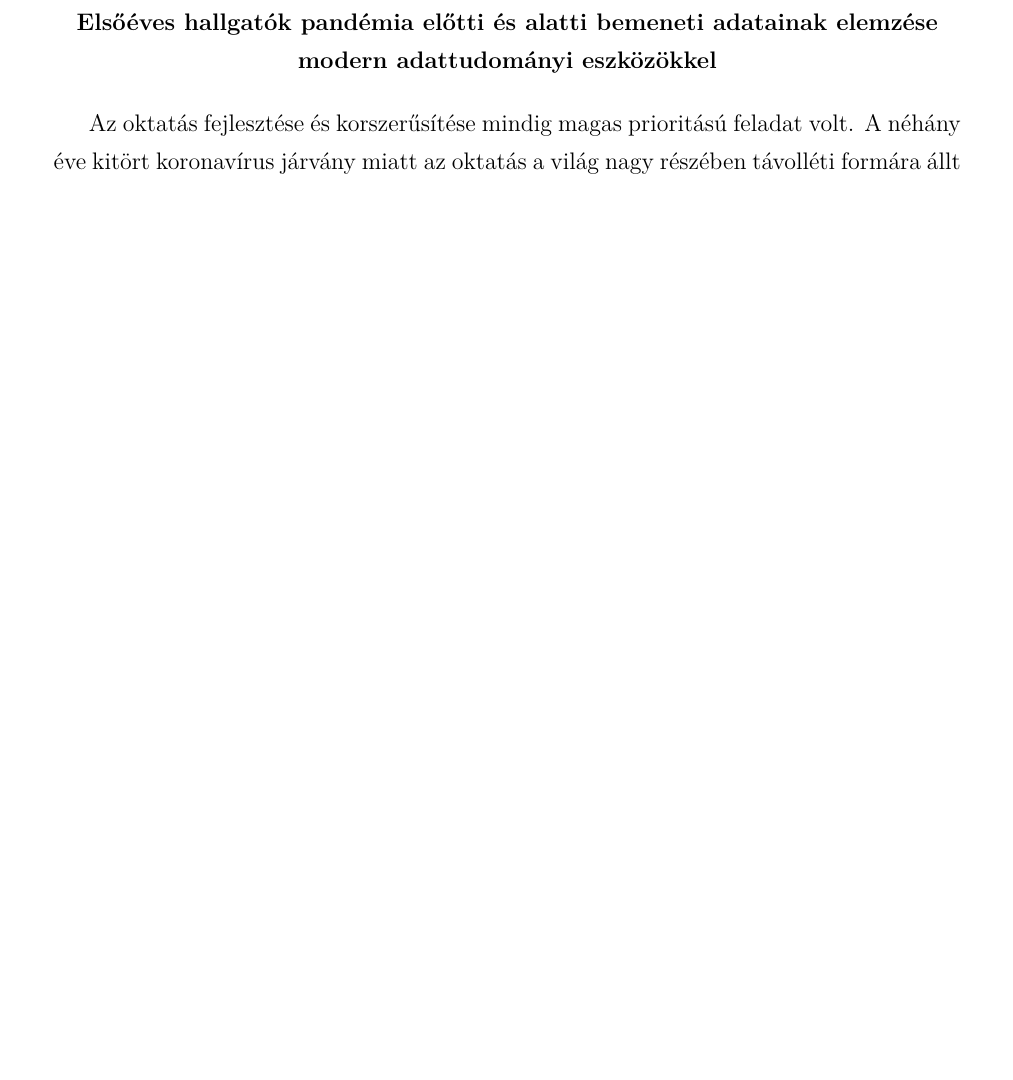
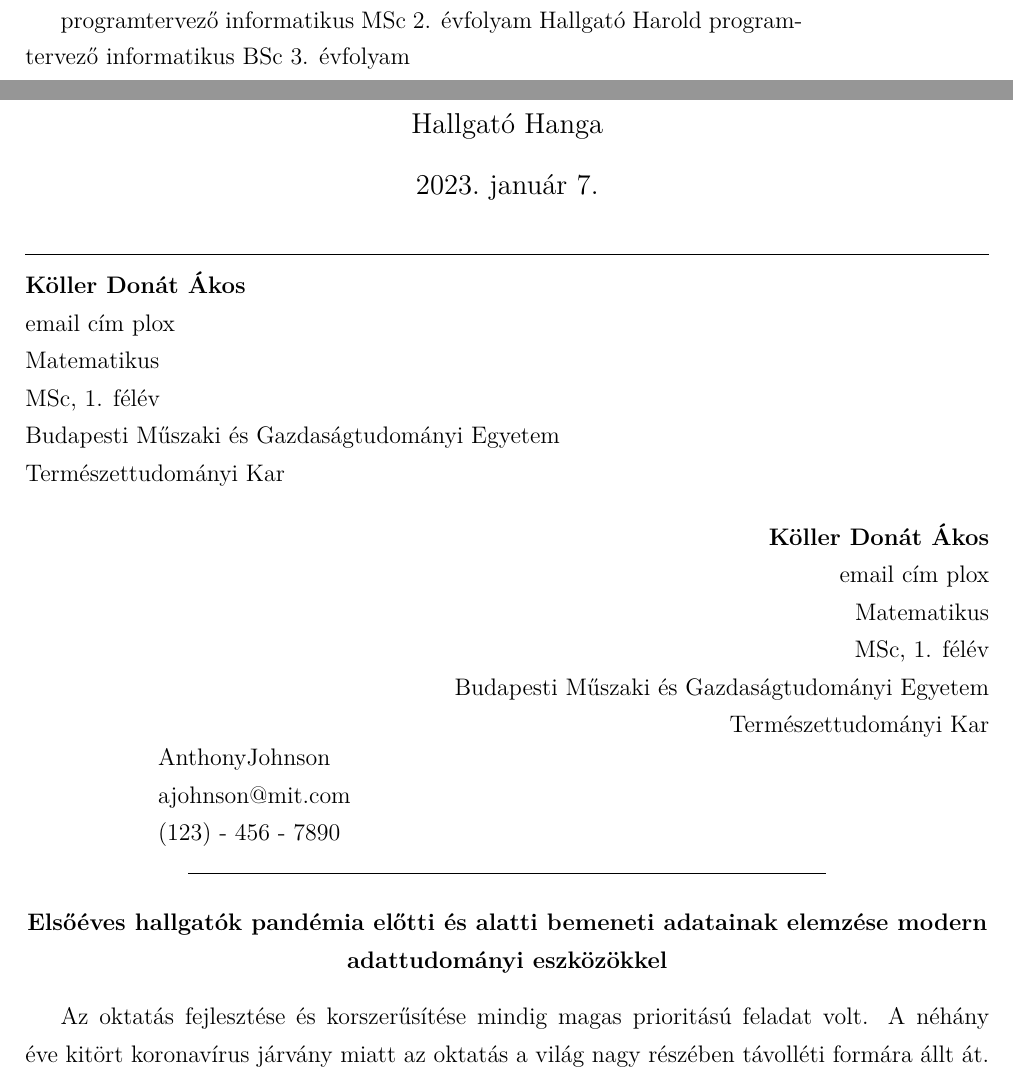
Before and after one commit to konderal333/-nkutfel, a LaTeX CV (ONKUTFEL2/resume.tex): part of the page before the commit and two parts of pages 1 and 2 of 3 after it, the two joined at a grey line, cut at the place of the change, the shorter picture padded with empty space. The pictures show the PDF file ONKUTFEL2/resume.pdf that the author committed with the source.

Commit message:
aaaaaaaaaaaaaaaaa

```diff
--- a/ONKUTFEL2/resume.tex
+++ b/ONKUTFEL2/resume.tex
@@ -17,6 +30,12 @@
 
 \linespread{1.3}
 
+\author{Hallgató Hanga}
+\degree{programtervező informatikus MSc}
+\period{2. évfolyam}
+\coauthor{Hallgató Harold}
+\codegree{programtervező informatikus BSc}
+\coperiod{3. évfolyam}
 
 \begin{document}
 
@@ -23,3 +47,41 @@
+\noindent % <===========================================================
+\begin{minipage}[c]{\textwidth} % <==================================
+\begin{flushleft}
+\textbf{Köller Donát Ákos} \\
+email cím plox \\
+Matematikus \\
+MSc, 1. félév \\*
+Budapesti Műszaki és Gazdaságtudományi Egyetem \\
+Természettudományi Kar
+
+\end{flushleft}
+
+\begin{flushright}
+\textbf{Köller Donát Ákos} \\
+email cím plox \\
+Matematikus \\
+MSc, 1. félév \\*
+Budapesti Műszaki és Gazdaságtudományi Egyetem \\
+Természettudományi Kar
+
+\end{flushright}
+\end{minipage} % <======================================================
+\hfill
+\begin{minipage}[c]{0.35\textwidth}% <==================================
+% Contacts Section
+\begin{flushright}
+\begin{tabular}{ l }
+ AnthonyJohnson \\
+ ajohnson@mit.com \\
+ (123) - 456 - 7890 \\
+\end{tabular}
+\end{flushright}
+\end{minipage}% <=======================================================
+
+
+\begin{center}
+\line(1,0){320}
+\end{center}
 %ide kéne a fancy fejléc
 \begin{center}
 \textbf{Elsőéves hallgatók pandémia előtti és alatti bemeneti
```
Also changed, not shown: ONKUTFEL2/resume.pdf, ONKUTFEL2/resume.tex (20 more changed lines), 3 other files.
